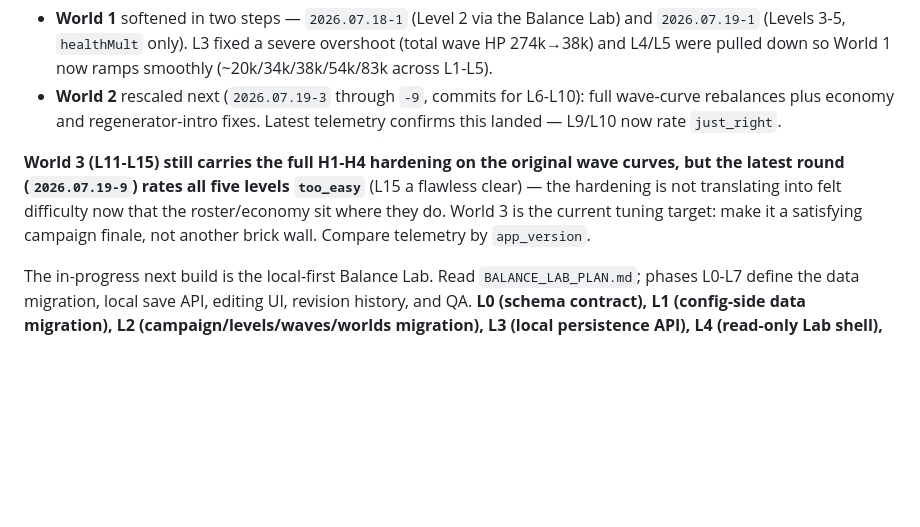
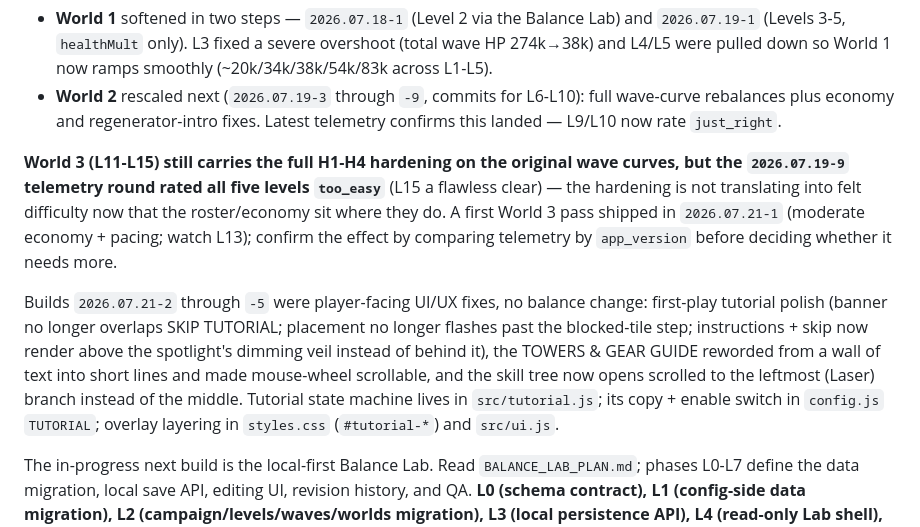
Before and after one commit to AnnoyedDonkey/First-Game, a Markdown page: geometric-td/HANDOFF.md, the part around one of its changes. Drawn GitHub-style; blank space fills up the shorter version.

Commit message:
Update HANDOFF: current build 2026.07.21-5, note UI/UX fixes and W3 pass
Refresh the stale deployed-build stamp and record that -2..-5 were
player-facing UI/UX fixes (tutorial polish, gear-guide readability +
wheel scroll, skill tree opens on Laser), plus that a first World 3
balance pass shipped in -1.

Co-Authored-By: Claude Sonnet 5 <noreply@anthropic.com>

```diff
--- a/geometric-td/HANDOFF.md
+++ b/geometric-td/HANDOFF.md
@@ -24,11 +24,21 @@ was too hard, so difficulty was walked back world by world:
   telemetry confirms this landed — L9/L10 now rate `just_right`.
 
 **World 3 (L11-L15) still carries the full H1-H4 hardening on the original wave
-curves, but the latest round (`2026.07.19-9`) rates all five levels `too_easy`**
+curves, but the `2026.07.19-9` telemetry round rated all five levels `too_easy`**
 (L15 a flawless clear) — the hardening is not translating into felt difficulty
-now that the roster/economy sit where they do. World 3 is the current tuning
-target: make it a satisfying campaign finale, not another brick wall. Compare
-telemetry by `app_version`.
+now that the roster/economy sit where they do. A first World 3 pass shipped in
+`2026.07.21-1` (moderate economy + pacing; watch L13); confirm the effect by
+comparing telemetry by `app_version` before deciding whether it needs more.
+
+Builds `2026.07.21-2` through `-5` were player-facing UI/UX fixes, no balance
+change: first-play tutorial polish (banner no longer overlaps SKIP TUTORIAL;
+placement no longer flashes past the blocked-tile step; instructions + skip
+now render above the spotlight's dimming veil instead of behind it), the
+TOWERS & GEAR GUIDE reworded from a wall of text into short lines and made
+mouse-wheel scrollable, and the skill tree now opens scrolled to the leftmost
+(Laser) branch instead of the middle. Tutorial state machine lives in
+`src/tutorial.js`; its copy + enable switch in `config.js` `TUTORIAL`;
+overlay layering in `styles.css` (`#tutorial-*`) and `src/ui.js`.
 
 The in-progress next build is the local-first Balance Lab. Read
 `BALANCE_LAB_PLAN.md`; phases L0-L7 define the data migration, local save API,
```
Also changed, not shown: other parts of geometric-td/HANDOFF.md (+1 -1 lines).
